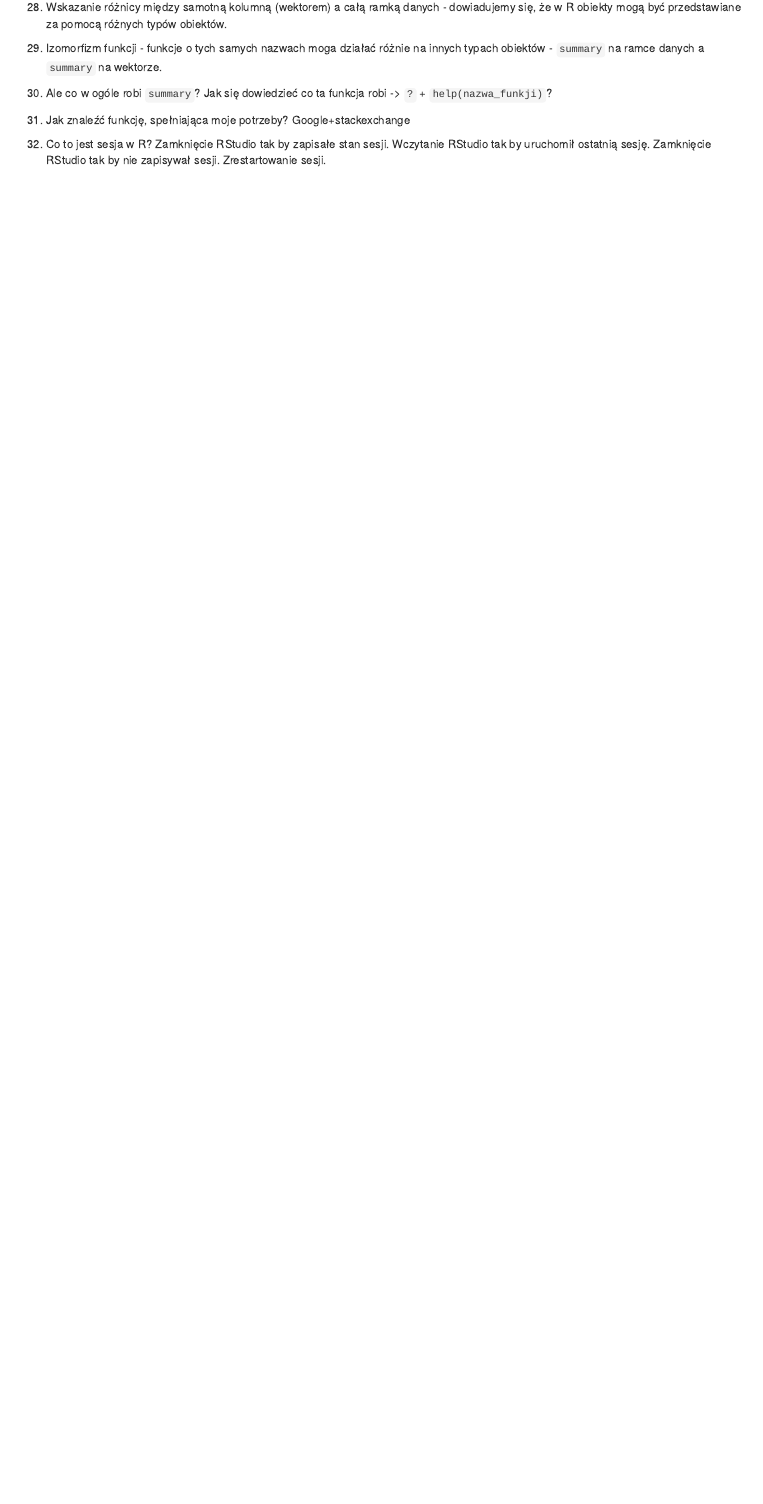
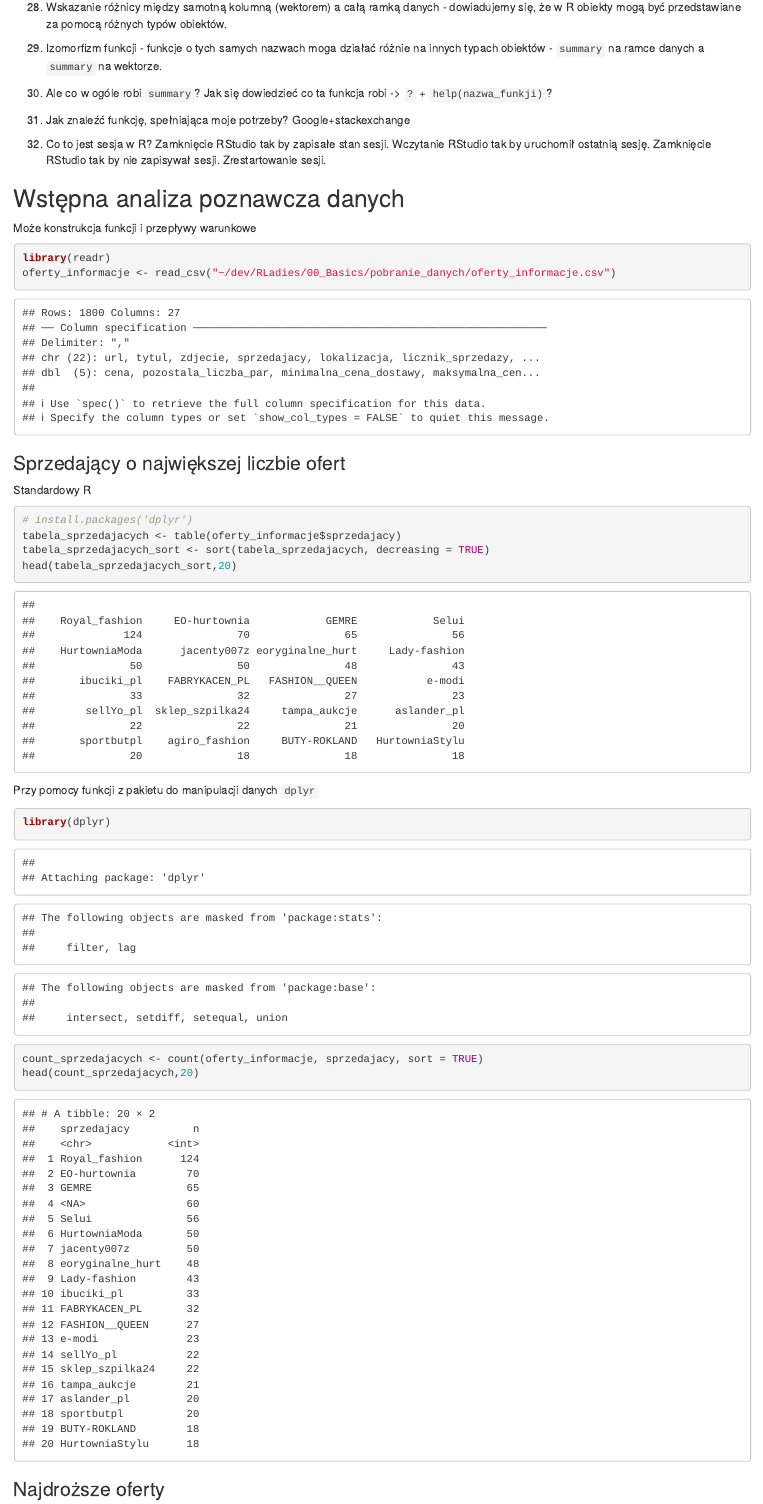
Before and after one commit to mi2-warsaw/RLadies, an R Markdown document (00_Basics/00_ramowy_plan.Rmd): the page in a window 1100 px wide, from 1580 px down before the commit and from 1630 px down after it, so that both start at the same text. Rendered offline with R 4.5, knitr and Pandoc, with nearby package versions.

Commit message:
przykłady poleceń do części 2 - Wstępna analiza ponznawcza danych #1

````diff
--- a/00_Basics/00_ramowy_plan.Rmd
+++ b/00_Basics/00_ramowy_plan.Rmd
@@ -55,0 +61,29 @@ oferty_informacje <- read_csv("00_Basics/pobranie_danych/oferty_informacje.csv")
+## Wstępna analiza poznawcza danych
+
+Może konstrukcja funkcji i przepływy warunkowe
+
+```{r}
+library(readr)
+oferty_informacje <- read_csv("~/dev/RLadies/00_Basics/pobranie_danych/oferty_informacje.csv")
+```
+
+### Sprzedający o największej liczbie ofert
+
+Standardowy R
+
+```{r}
+# install.packages('dplyr')
+tabela_sprzedajacych <- table(oferty_informacje$sprzedajacy)
+tabela_sprzedajacych_sort <- sort(tabela_sprzedajacych, decreasing = TRUE)
+head(tabela_sprzedajacych_sort,20)
+```
+
+Przy pomocy funkcji z pakietu do manipulacji danych `dplyr`
+
+```{r}
+library(dplyr)
+count_sprzedajacych <- count(oferty_informacje, sprzedajacy, sort = TRUE)
+head(count_sprzedajacych,20)
+```
+
+### Najdroższe oferty
````
Also changed, not shown: 00_Basics/00_ramowy_plan.Rmd (15 more changed lines).
